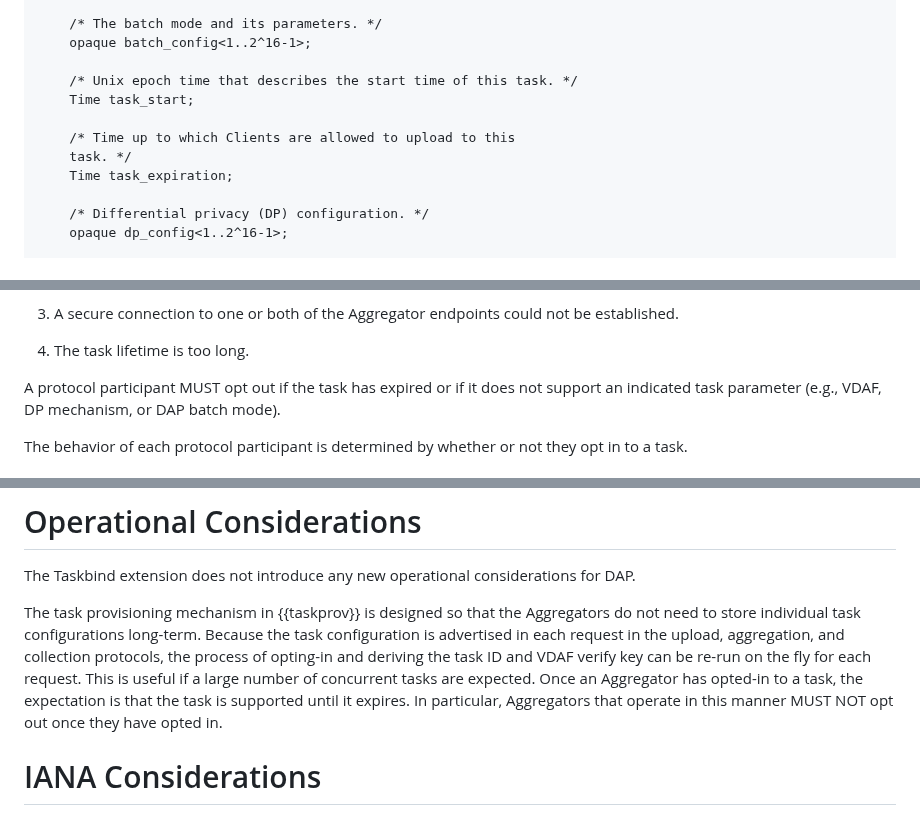
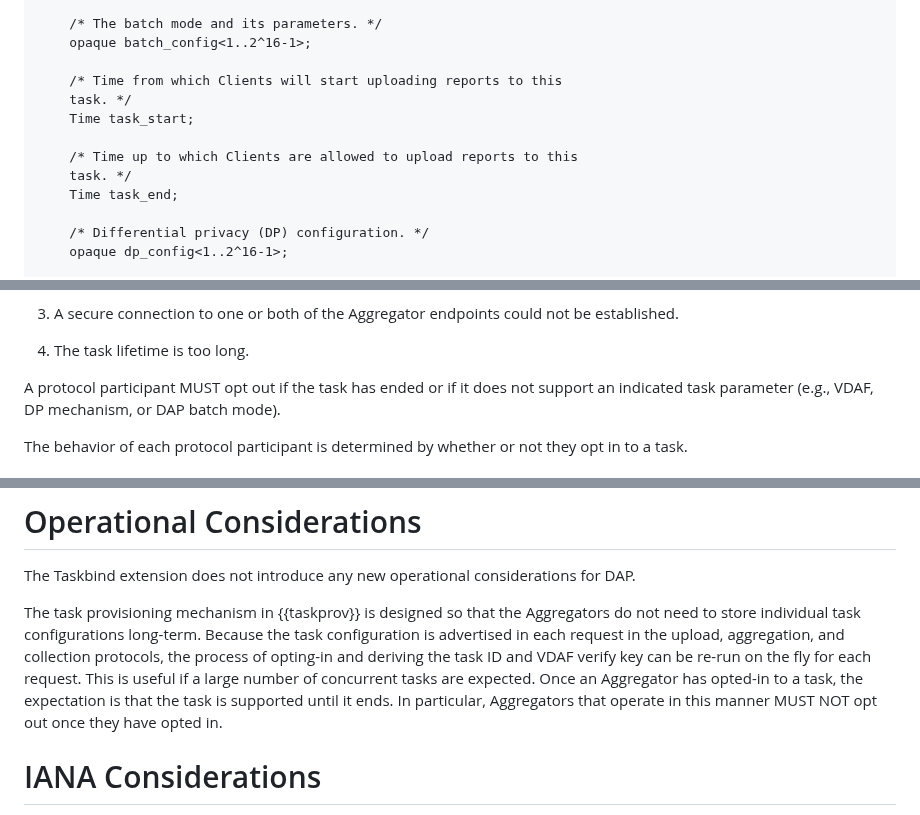
Before and after one commit to ietf-wg-ppm/draft-ietf-ppm-dap-taskprov, a Markdown page: draft-ietf-ppm-dap-taskprov.md, 3 parts joined by grey strips. Drawn GitHub-style.

Commit message:
comments

```diff
--- a/draft-ietf-ppm-dap-taskprov.md
+++ b/draft-ietf-ppm-dap-taskprov.md
@@ -197,12 +197,13 @@ struct {
     /* The batch mode and its parameters. */
     opaque batch_config<1..2^16-1>;
 
-    /* Unix epoch time that describes the start time of this task. */
+    /* Time from which Clients will start uploading reports to this
+    task. */
     Time task_start;
 
-    /* Time up to which Clients are allowed to upload to this
+    /* Time up to which Clients are allowed to upload reports to this
     task. */
-    Time task_expiration;
+    Time task_end;
 
     /* Differential privacy (DP) configuration. */
     opaque dp_config<1..2^16-1>;
@@ -415,7 +416,7 @@ A protocol participant MAY "opt out" of a task if:
 
 1. The task lifetime is too long.
 
-A protocol participant MUST opt out if the task has expired or if it does not
+A protocol participant MUST opt out if the task has ended or if it does not
 support an indicated task parameter (e.g., VDAF, DP mechanism, or DAP batch
 mode).
 
@@ -601,7 +602,7 @@ aggregation, and collection protocols, the process of opting-in and deriving the
 task ID and VDAF verify key can be re-run on the fly for each request. This is
 useful if a large number of concurrent tasks are expected. Once an Aggregator
 has opted-in to a task, the expectation is that the task is supported until it
-expires. In particular, Aggregators that operate in this manner MUST NOT opt
+ends. In particular, Aggregators that operate in this manner MUST NOT opt
 out once they have opted in.
 
 # IANA Considerations
```
